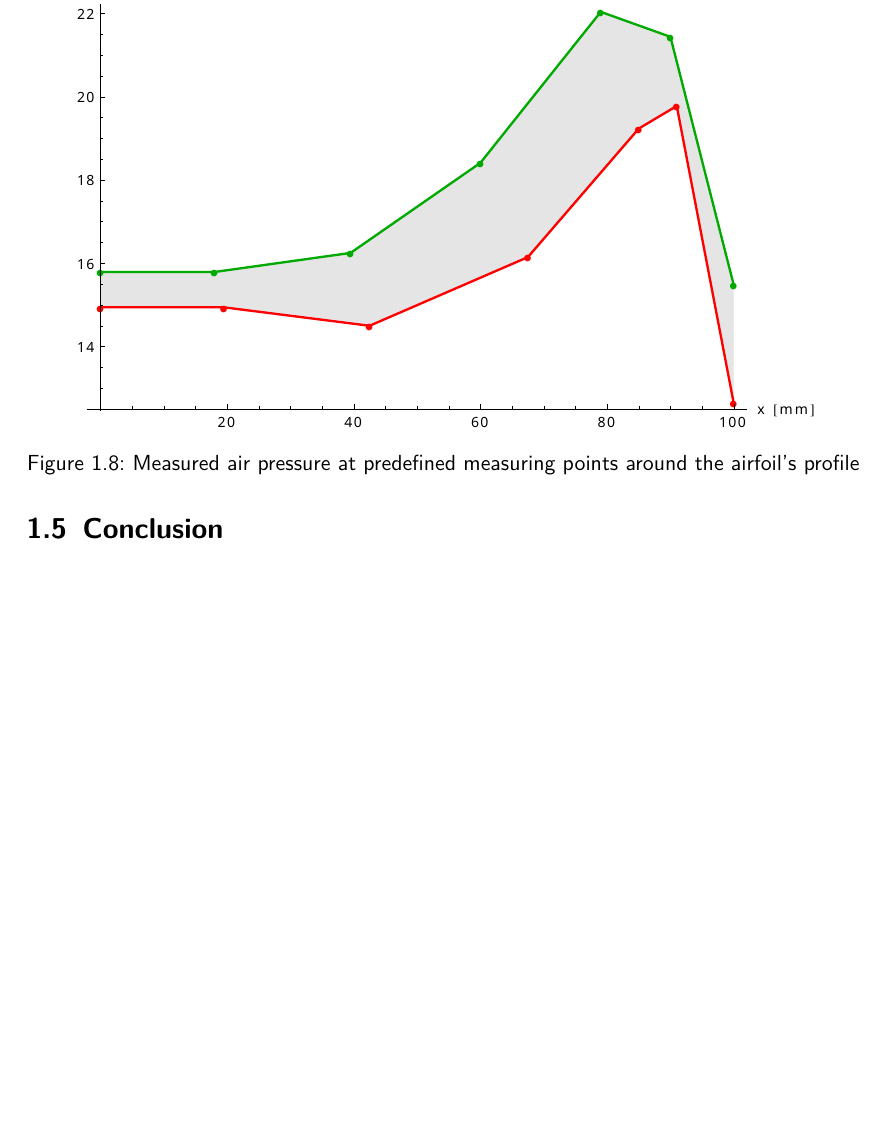
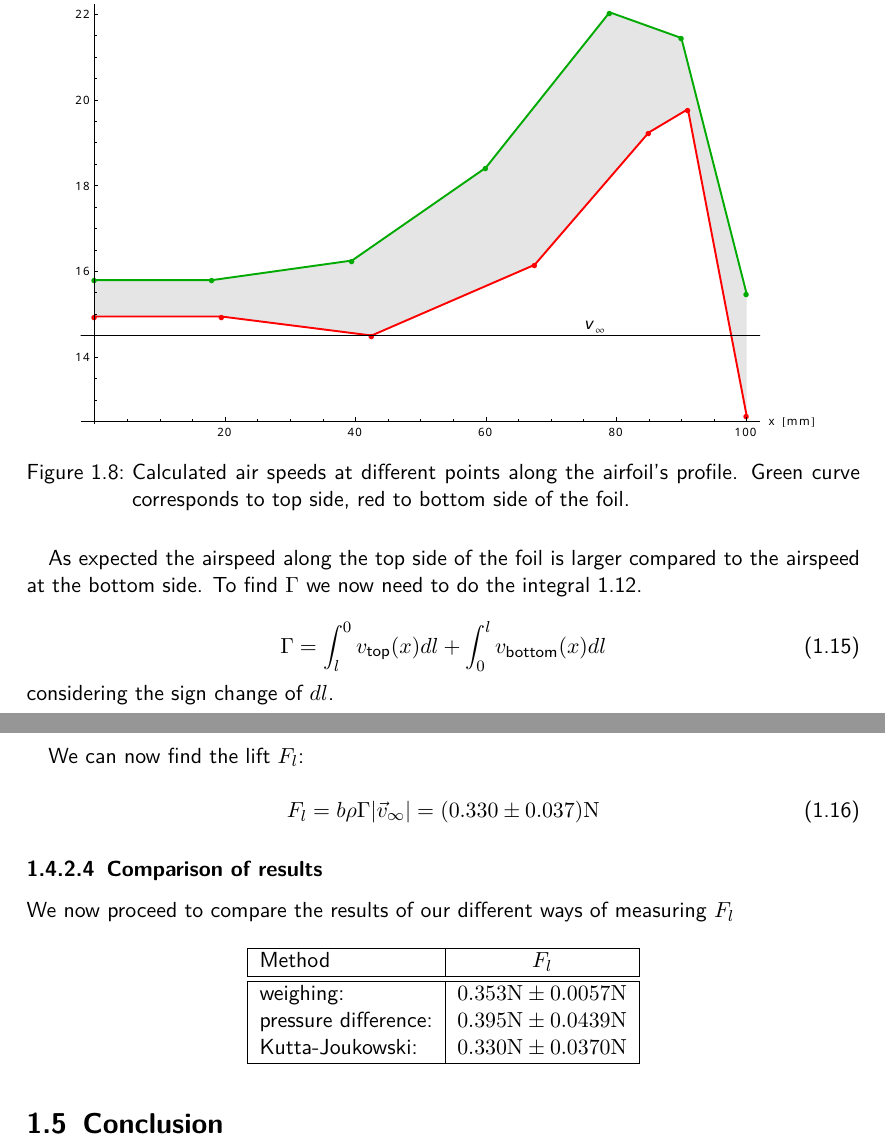
Before and after one commit to HappyEmu/physics-reports, a LaTeX document (exp4/report/report4.tex): part of page 12 of 13 before the commit and two parts of pages 12 and 13 of 14 after it, the two joined at a grey line, cut so that both start at the same text, the shorter picture padded with empty space. Compiled offline with pdfLaTeX.

Commit message:
Added kutta stuff
	modified:   diag/kutta-joukowsky.nb
	modified:   diag/kutta-joukowsky.pdf
	modified:   report4.tex

```diff
--- a/exp4/report/report4.tex
+++ b/exp4/report/report4.tex
@@ -292,9 +315,39 @@ We estimated $b=(0.09 \pm 0.01)\unit{m}$ since the opening of the wind turbine w
 \begin{figure}[H]
 	\centering
   \includegraphics[width=0.9\textwidth]{diag/kutta-joukowsky.pdf}
-	\caption{Measured air pressure at predefined measuring points around the airfoil's profile}
+	\caption{Calculated air speeds at different points along the airfoil's profile. Green curve corresponds to top side, red to bottom side of the foil.}
 	\label{fig:kutta}
 \end{figure}
+
+As expected the airspeed along the top side of the foil is larger compared to the airspeed at the bottom side. To find $\Gamma$ we now need to do the integral \ref{eq:integral}.
+
+\begin{equation}
+\Gamma = \int_l^0 v_{\text{top}}(x) dl + \int_0^l v_{\text{bottom}}(x) dl
+\end{equation}
+considering the sign change of $dl$.
+
+We can now find the lift $F_l$:
+
+\begin{equation}
+F_l = b \rho \Gamma \lvert \vec{v}_\infty \rvert = (0.330 \pm 0.037) \unit{N}
+\end{equation}
+
+\subsubsection{Comparison of results}
+
+We now proceed to compare the results of our different ways of measuring $F_l$
+\begin{table}[H]
+\centering
+\begin{tabular}{|l|c|}
+\hline
+Method & $F_l$\\
+\hline\hline
+weighing: & $0.353 \unit{N} \pm 0.0057 \unit{N}$\\
+pressure difference: & $0.395 \unit{N} \pm 0.0439 \unit{N}$\\
+Kutta-Joukowski: & $0.330 \unit{N} \pm 0.0370 \unit{N}$\\
+\hline
+\end{tabular}
+\end{table}
+
 
 \section{Conclusion}
 
```
Also changed, not shown: exp4/report/diag/kutta-joukowsky.pdf, exp4/report/report4.tex (27 more changed lines), 1 other file.
